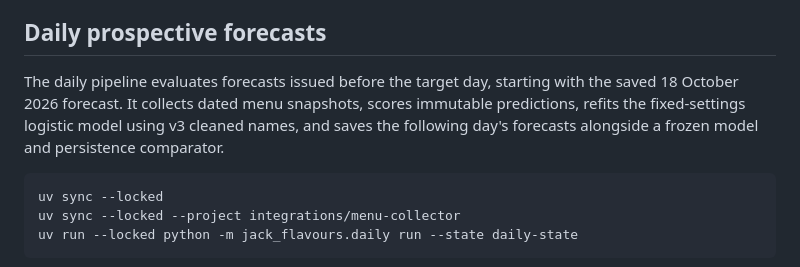
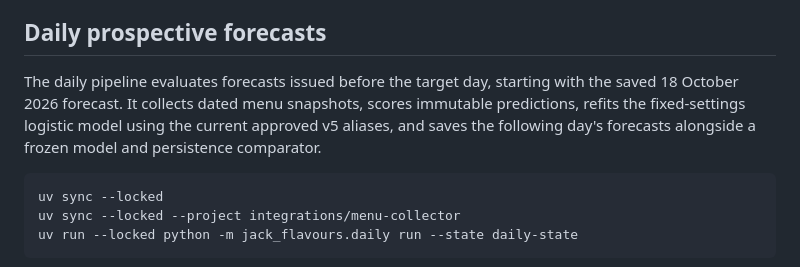
Before and after one commit to russellchoy/jack_flavours, a Markdown page: README.md, the part around the change. Drawn GitHub-style.

Commit message:
Reconcile deployment documentation with approved v5 aliases

````diff
--- a/README.md
+++ b/README.md
@@ -171,7 +171,7 @@ The summary gallery includes within-shop flavour co-occurrence: frequent pairs,
 
 ## Daily prospective forecasts
 
-The daily pipeline evaluates forecasts issued before the target day, starting with the saved 18 October 2026 forecast. It collects dated menu snapshots, scores immutable predictions, refits the fixed-settings logistic model using v3 cleaned names, and saves the following day's forecasts alongside a frozen model and persistence comparator.
+The daily pipeline evaluates forecasts issued before the target day, starting with the saved 18 October 2026 forecast. It collects dated menu snapshots, scores immutable predictions, refits the fixed-settings logistic model using the current approved v5 aliases, and saves the following day's forecasts alongside a frozen model and persistence comparator.
 
 ```sh
 uv sync --locked
````
Also changed, not shown: reports/daily-deployment.md (+1 -1 lines), reports/daily-learning-implementation-plan.md (+4 -0 lines).
